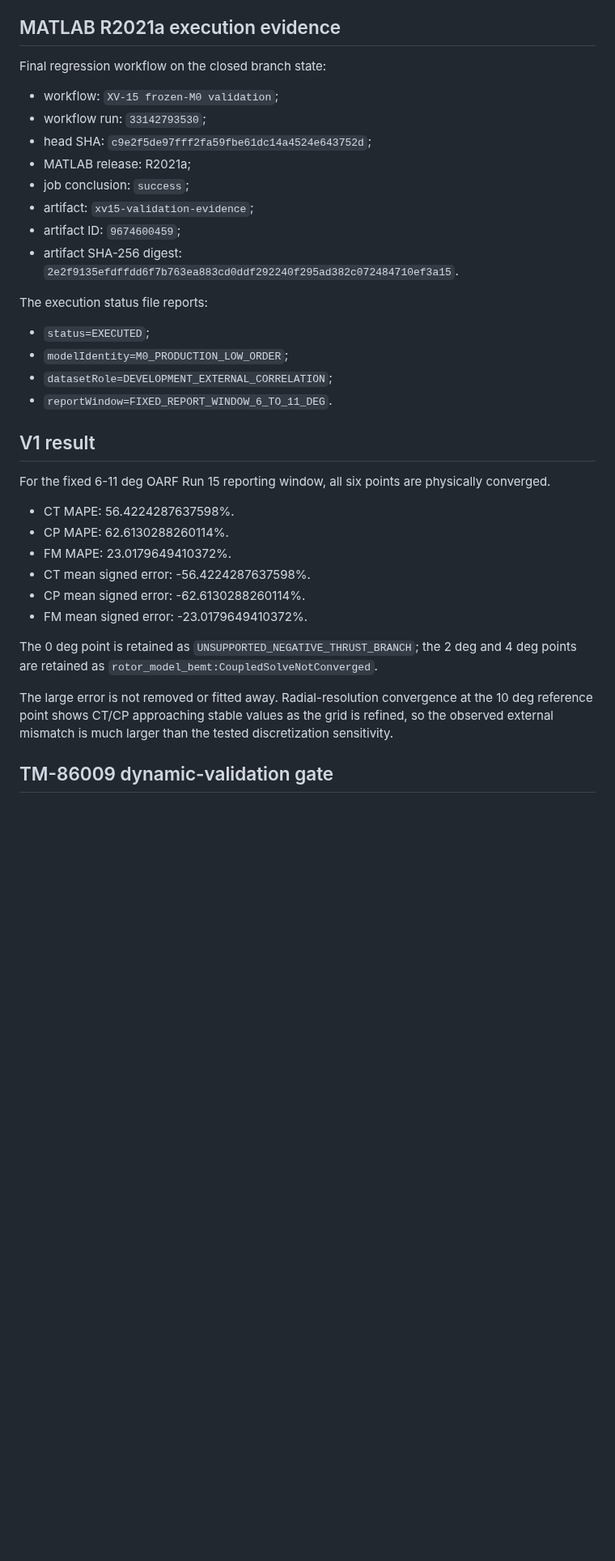
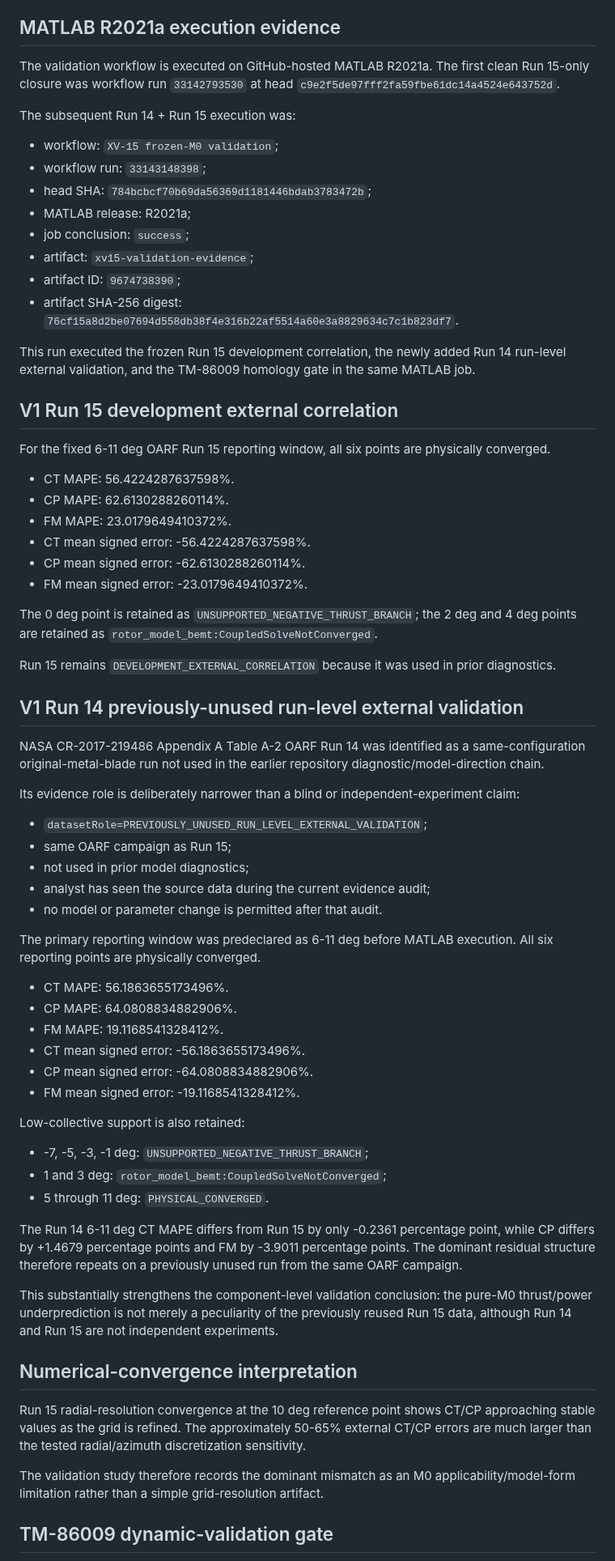
Before and after one commit to x162645/tiltrotor-matlab, a Markdown page: docs/XV15_VALIDATION_EXECUTION_STATUS.md, the part around one of its changes. Shown at 81% size. Drawn GitHub-style; blank space fills up the shorter version.

Commit message:
docs: close Run 14 validation execution status

```diff
--- a/docs/XV15_VALIDATION_EXECUTION_STATUS.md
+++ b/docs/XV15_VALIDATION_EXECUTION_STATUS.md
@@ -19,25 +19,22 @@ Frozen baseline identity:
 
 ## MATLAB R2021a execution evidence
 
-Final regression workflow on the closed branch state:
+The validation workflow is executed on GitHub-hosted MATLAB R2021a. The first clean Run 15-only closure was workflow run `33142793530` at head `c9e2f5de97fff2fa59fbe61dc14a4524e643752d`.
+
+The subsequent Run 14 + Run 15 execution was:
 
 - workflow: `XV-15 frozen-M0 validation`;
-- workflow run: `33142793530`;
-- head SHA: `c9e2f5de97fff2fa59fbe61dc14a4524e643752d`;
+- workflow run: `33143148398`;
+- head SHA: `784bcbcf70b69da56369d1181446bdab3783472b`;
 - MATLAB release: R2021a;
 - job conclusion: `success`;
 - artifact: `xv15-validation-evidence`;
-- artifact ID: `9674600459`;
-- artifact SHA-256 digest: `2e2f9135efdffdd6f7b763ea883cd0ddf292240f295ad382c072484710ef3a15`.
+- artifact ID: `9674738390`;
+- artifact SHA-256 digest: `76cf15a8d2be07694d558db38f4e316b22af5514a60e3a8829634c7c1b823df7`.
 
-The execution status file reports:
+This run executed the frozen Run 15 development correlation, the newly added Run 14 run-level external validation, and the TM-86009 homology gate in the same MATLAB job.
 
-- `status=EXECUTED`;
-- `modelIdentity=M0_PRODUCTION_LOW_ORDER`;
-- `datasetRole=DEVELOPMENT_EXTERNAL_CORRELATION`;
-- `reportWindow=FIXED_REPORT_WINDOW_6_TO_11_DEG`.
-
-## V1 result
+## V1 Run 15 development external correlation
 
 For the fixed 6-11 deg OARF Run 15 reporting window, all six points are physically converged.
 
@@ -50,7 +47,44 @@ For the fixed 6-11 deg OARF Run 15 reporting window, all six points are physical
 
 The 0 deg point is retained as `UNSUPPORTED_NEGATIVE_THRUST_BRANCH`; the 2 deg and 4 deg points are retained as `rotor_model_bemt:CoupledSolveNotConverged`.
 
-The large error is not removed or fitted away. Radial-resolution convergence at the 10 deg reference point shows CT/CP approaching stable values as the grid is refined, so the observed external mismatch is much larger than the tested discretization sensitivity.
+Run 15 remains `DEVELOPMENT_EXTERNAL_CORRELATION` because it was used in prior diagnostics.
+
+## V1 Run 14 previously-unused run-level external validation
+
+NASA CR-2017-219486 Appendix A Table A-2 OARF Run 14 was identified as a same-configuration original-metal-blade run not used in the earlier repository diagnostic/model-direction chain.
+
+Its evidence role is deliberately narrower than a blind or independent-experiment claim:
+
+- `datasetRole=PREVIOUSLY_UNUSED_RUN_LEVEL_EXTERNAL_VALIDATION`;
+- same OARF campaign as Run 15;
+- not used in prior model diagnostics;
+- analyst has seen the source data during the current evidence audit;
+- no model or parameter change is permitted after that audit.
+
+The primary reporting window was predeclared as 6-11 deg before MATLAB execution. All six reporting points are physically converged.
+
+- CT MAPE: 56.1863655173496%.
+- CP MAPE: 64.0808834882906%.
+- FM MAPE: 19.1168541328412%.
+- CT mean signed error: -56.1863655173496%.
+- CP mean signed error: -64.0808834882906%.
+- FM mean signed error: -19.1168541328412%.
+
+Low-collective support is also retained:
+
+- -7, -5, -3, -1 deg: `UNSUPPORTED_NEGATIVE_THRUST_BRANCH`;
+- 1 and 3 deg: `rotor_model_bemt:CoupledSolveNotConverged`;
+- 5 through 11 deg: `PHYSICAL_CONVERGED`.
+
+The Run 14 6-11 deg CT MAPE differs from Run 15 by only -0.2361 percentage point, while CP differs by +1.4679 percentage points and FM by -3.9011 percentage points. The dominant residual structure therefore repeats on a previously unused run from the same OARF campaign.
+
+This substantially strengthens the component-level validation conclusion: the pure-M0 thrust/power underprediction is not merely a peculiarity of the previously reused Run 15 data, although Run 14 and Run 15 are not independent experiments.
+
+## Numerical-convergence interpretation
+
+Run 15 radial-resolution convergence at the 10 deg reference point shows CT/CP approaching stable values as the grid is refined. The approximately 50-65% external CT/CP errors are much larger than the tested radial/azimuth discretization sensitivity.
+
+The validation study therefore records the dominant mismatch as an M0 applicability/model-form limitation rather than a simple grid-resolution artifact.
 
 ## TM-86009 dynamic-validation gate
 
```
Also changed, not shown: other parts of docs/XV15_VALIDATION_EXECUTION_STATUS.md (+10 -7 lines).
